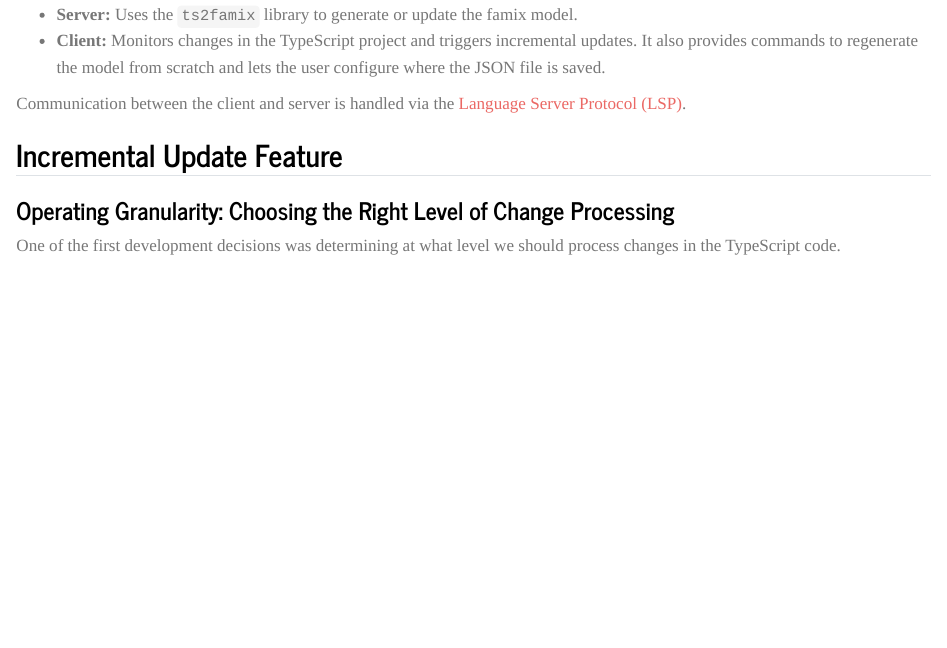
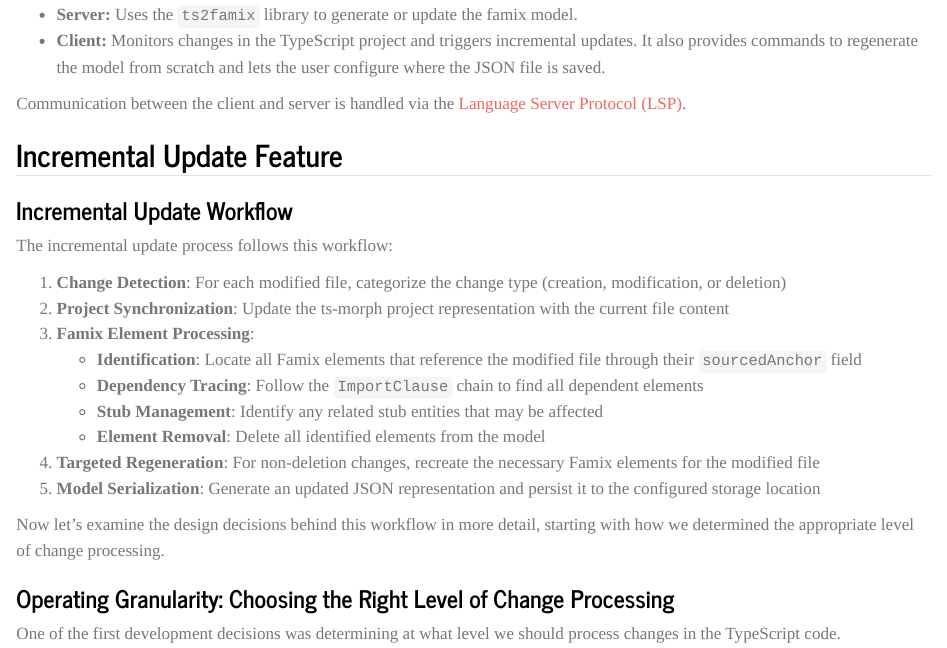
Before and after one commit to norilanda/fuhrmanator.github.io, a Quarto document (posts/incremental-update-mitacs-2025/index.qmd): the page in a window 1100 px wide, from 530 px down. Rendered offline with R 4.5, knitr and Pandoc in place of Quarto, with nearby package versions.

Commit message:
Add the incremental update workflow section

```diff
--- a/posts/incremental-update-mitacs-2025/index.qmd
+++ b/posts/incremental-update-mitacs-2025/index.qmd
@@ -27,6 +27,22 @@ The project consists of two main components:
 Communication between the client and server is handled via the [Language Server Protocol (LSP)](https://microsoft.github.io/language-server-protocol/overviews/lsp/overview/).
 
 ## Incremental Update Feature
+
+### Incremental Update Workflow
+
+The incremental update process follows this workflow:
+
+1. **Change Detection**: For each modified file, categorize the change type (creation, modification, or deletion)
+2. **Project Synchronization**: Update the ts-morph project representation with the current file content
+3. **Famix Element Processing**:
+   - **Identification**: Locate all Famix elements that reference the modified file through their `sourcedAnchor` field
+   - **Dependency Tracing**: Follow the `ImportClause` chain to find all dependent elements
+   - **Stub Management**: Identify any related stub entities that may be affected
+   - **Element Removal**: Delete all identified elements from the model
+4. **Targeted Regeneration**: For non-deletion changes, recreate the necessary Famix elements for the modified file
+5. **Model Serialization**: Generate an updated JSON representation and persist it to the configured storage location
+
+Now let's examine the design decisions behind this workflow in more detail, starting with how we determined the appropriate level of change processing.
 
 ### Operating Granularity: Choosing the Right Level of Change Processing
 One of the first development decisions was determining at what level we should process changes in the TypeScript code.
```
